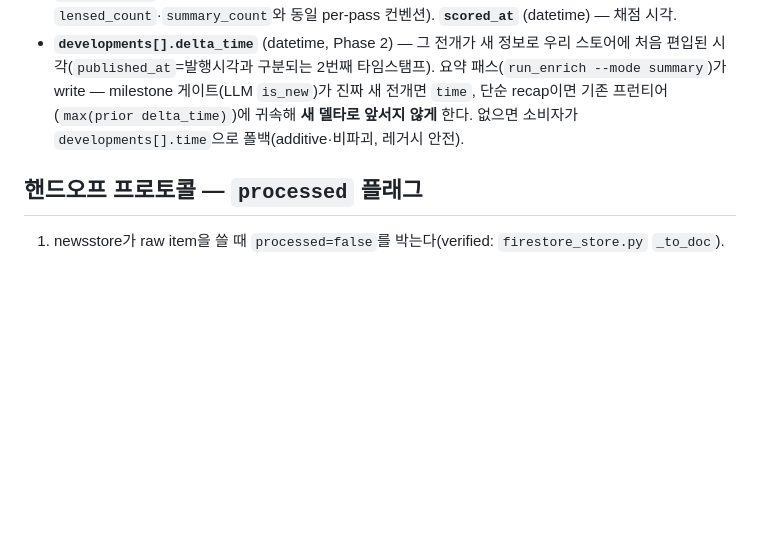
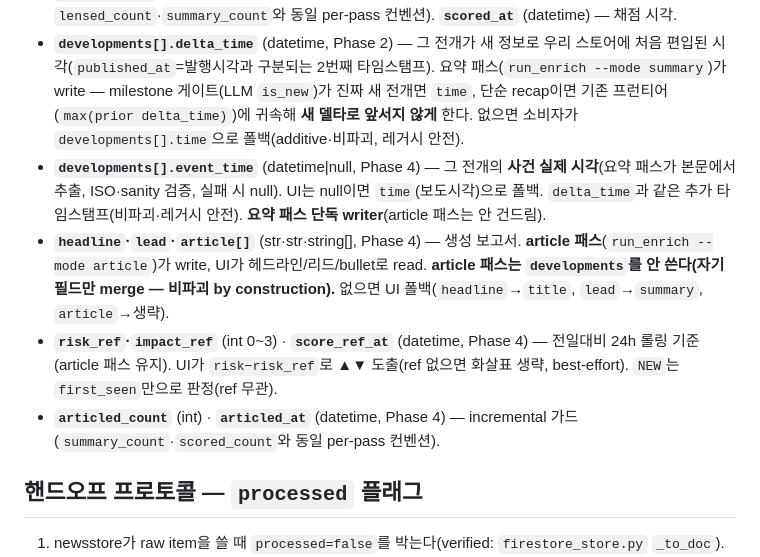
Before and after one commit to chshin84/newsstore, a Markdown page: docs/firestore-contract.md, the part around the change. GitHub-like rendering; blank space fills up the shorter version.

Commit message:
docs: Phase 4 stories 계약(headline/lead/article/event_time/ref) + analysis-design §8 정정 (Group D)
firestore-contract §stories에 Phase 4 필드 추가(writer/reader·폴백·비파괴 명시).
analysis-design §8: 글로벌 Now Brief → per-story 리드 / 2축→2-타임스탬프 토글 정정(원안 보존).

Co-Authored-By: Claude Opus 4.8 (1M context) <noreply@anthropic.com>

```diff
--- a/docs/firestore-contract.md
+++ b/docs/firestore-contract.md
@@ -34,6 +34,10 @@
 - **`risk`·`impact`** (int 0~3, Phase 3) — dual score. **`risk_reason`·`impact_reason`** (str, advisory 근거 1줄). 점수 패스(`run_enrich --mode score`)가 write(`save_story_score`, merge·비파괴), UI가 정렬·임계 노출에 read. 없으면 미표시 폴백(비파괴). risk=렌즈/내러티브 정렬, impact=스토리·종목 정렬(설계 `analysis-design.md` §7).
 - **`scored_count`** (int, Phase 3) — 이 멤버수까지 채점함(incremental 가드, `lensed_count`·`summary_count`와 동일 per-pass 컨벤션). **`scored_at`** (datetime) — 채점 시각.
 - **`developments[].delta_time`** (datetime, Phase 2) — 그 전개가 새 정보로 우리 스토어에 처음 편입된 시각(`published_at`=발행시각과 구분되는 2번째 타임스탬프). 요약 패스(`run_enrich --mode summary`)가 write — milestone 게이트(LLM `is_new`)가 진짜 새 전개면 `time`, 단순 recap이면 기존 프런티어(`max(prior delta_time)`)에 귀속해 **새 델타로 앞서지 않게** 한다. 없으면 소비자가 `developments[].time`으로 폴백(additive·비파괴, 레거시 안전).
+- **`developments[].event_time`** (datetime|null, Phase 4) — 그 전개의 **사건 실제 시각**(요약 패스가 본문에서 추출, ISO·sanity 검증, 실패 시 null). UI는 null이면 `time`(보도시각)으로 폴백. `delta_time`과 같은 추가 타임스탬프(비파괴·레거시 안전). **요약 패스 단독 writer**(article 패스는 안 건드림).
+- **`headline`·`lead`·`article[]`** (str·str·string[], Phase 4) — 생성 보고서. **article 패스**(`run_enrich --mode article`)가 write, UI가 헤드라인/리드/bullet로 read. **article 패스는 `developments`를 안 쓴다(자기 필드만 merge — 비파괴 by construction).** 없으면 UI 폴백(`headline`→`title`, `lead`→`summary`, `article`→생략).
+- **`risk_ref`·`impact_ref`** (int 0~3) · **`score_ref_at`** (datetime, Phase 4) — 전일대비 24h 롤링 기준(article 패스 유지). UI가 `risk−risk_ref`로 ▲▼ 도출(ref 없으면 화살표 생략, best-effort). `NEW`는 `first_seen`만으로 판정(ref 무관).
+- **`articled_count`** (int) · **`articled_at`** (datetime, Phase 4) — incremental 가드(`summary_count`·`scored_count`와 동일 per-pass 컨벤션).
 
 ## 핸드오프 프로토콜 — `processed` 플래그
 1. newsstore가 raw item을 쓸 때 `processed=false`를 박는다(verified: `firestore_store.py` `_to_doc`).
```
Also changed, not shown: docs/analysis-design.md (+3 -0 lines).
